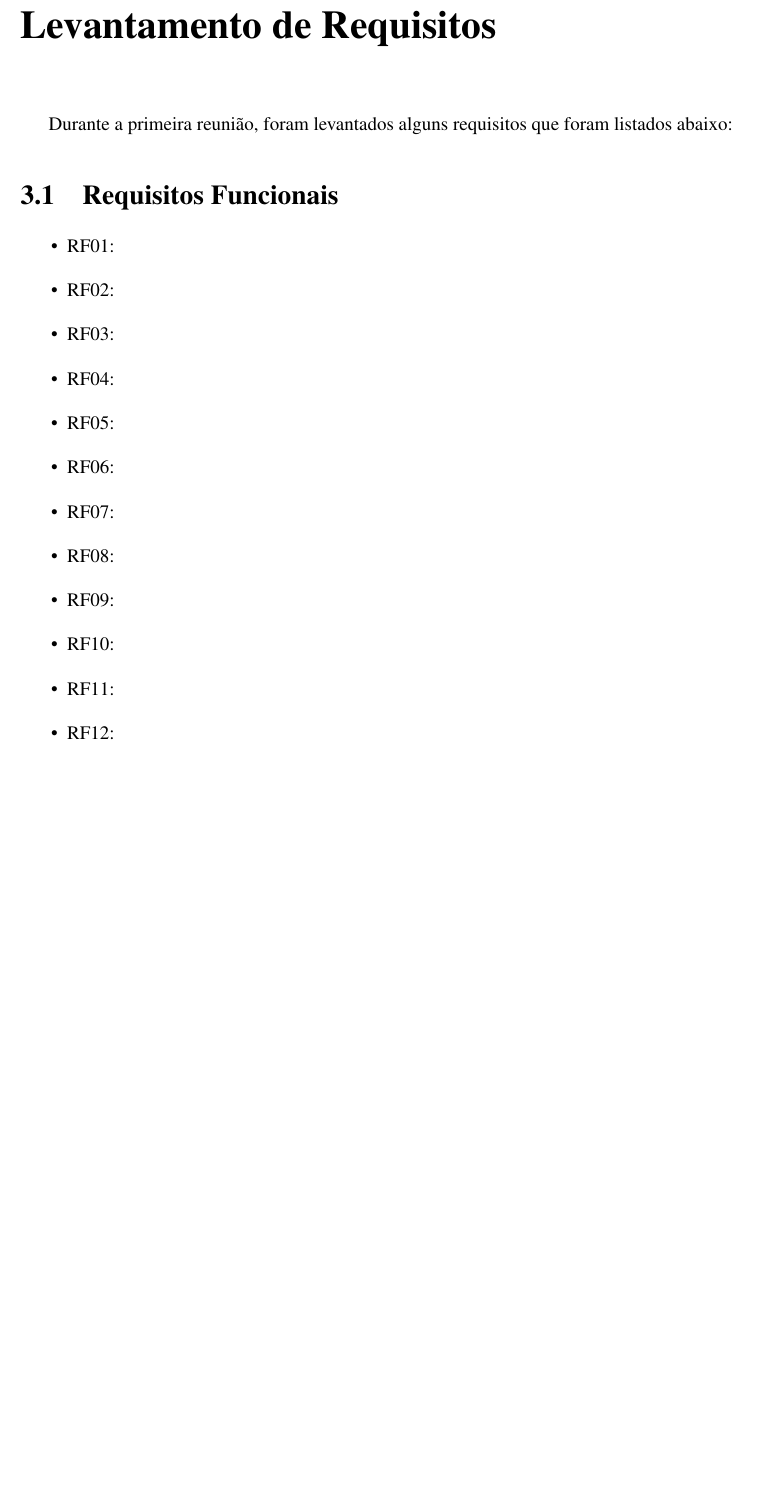
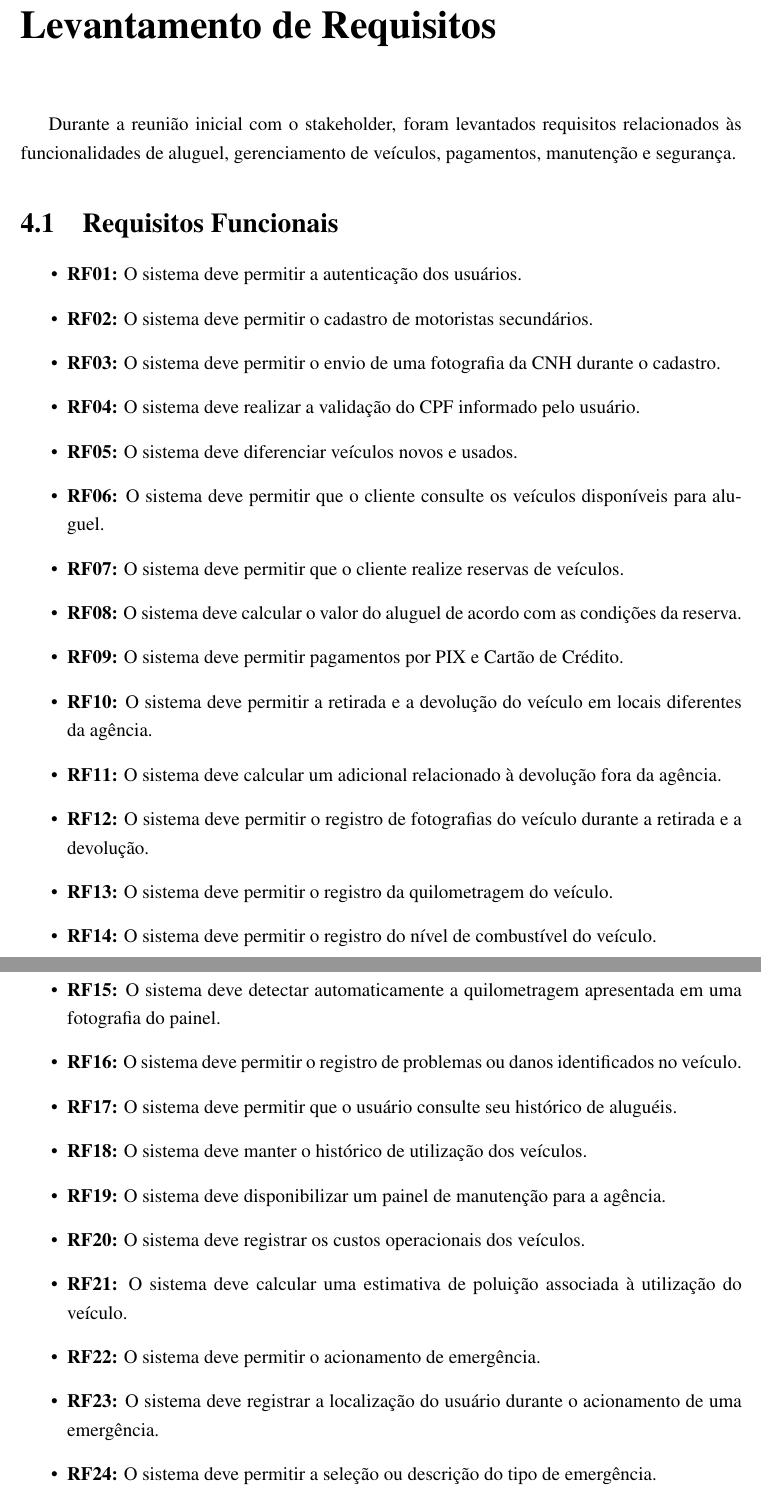
Before and after one commit to DaviRodrish/POODEV2026, a LaTeX document (Projeto POODev.tex): part of page 5 of 13 before the commit and two parts of pages 8 and 9 of 16 after it, the two joined at a grey line, cut so that both start at the same text, the shorter picture padded with empty space. Compiled offline with pdfLaTeX.

Commit message:
alteraçao nos objetivos do sistema; requisitos; orçamento

```diff
--- a/Projeto POODev.tex
+++ b/Projeto POODev.tex
@@ -64,0 +167,83 @@
+\end{itemize}
+
+
+\chapter{Levantamento de Requisitos}
+
+Durante a reunião inicial com o stakeholder, foram levantados
+requisitos relacionados às funcionalidades de aluguel,
+gerenciamento de veículos, pagamentos, manutenção e segurança.
+
+\section{Requisitos Funcionais}
+\begin{itemize}
+
+    \item \textbf{RF01:} O sistema deve permitir a autenticação
+    dos usuários.
+
+    \item \textbf{RF02:} O sistema deve permitir o cadastro de
+    motoristas secundários.
+
+    \item \textbf{RF03:} O sistema deve permitir o envio de uma
+    fotografia da CNH durante o cadastro.
+
+    \item \textbf{RF04:} O sistema deve realizar a validação do
+    CPF informado pelo usuário.
+
+    \item \textbf{RF05:} O sistema deve diferenciar veículos
+    novos e usados.
+
+    \item \textbf{RF06:} O sistema deve permitir que o cliente
+    consulte os veículos disponíveis para aluguel.
+
+    \item \textbf{RF07:} O sistema deve permitir que o cliente
+    realize reservas de veículos.
+
+    \item \textbf{RF08:} O sistema deve calcular o valor do
+    aluguel de acordo com as condições da reserva.
+
+    \item \textbf{RF09:} O sistema deve permitir pagamentos por
+    PIX e Cartão de Crédito.
+
+    \item \textbf{RF10:} O sistema deve permitir a retirada e a
+    devolução do veículo em locais diferentes da agência.
+
+    \item \textbf{RF11:} O sistema deve calcular um adicional
+    relacionado à devolução fora da agência.
+
+    \item \textbf{RF12:} O sistema deve permitir o registro de
+    fotografias do veículo durante a retirada e a devolução.
+
+    \item \textbf{RF13:} O sistema deve permitir o registro da
+    quilometragem do veículo.
+
+    \item \textbf{RF14:} O sistema deve permitir o registro do
+    nível de combustível do veículo.
+
+    \item \textbf{RF15:} O sistema deve detectar automaticamente
+    a quilometragem apresentada em uma fotografia do painel.
+
+    \item \textbf{RF16:} O sistema deve permitir o registro de
+    problemas ou danos identificados no veículo.
+
+    \item \textbf{RF17:} O sistema deve permitir que o usuário
+    consulte seu histórico de aluguéis.
+
+    \item \textbf{RF18:} O sistema deve manter o histórico de
+    utilização dos veículos.
+
+    \item \textbf{RF19:} O sistema deve disponibilizar um painel
+    de manutenção para a agência.
+
+    \item \textbf{RF20:} O sistema deve registrar os custos
+    operacionais dos veículos.
+
+    \item \textbf{RF21:} O sistema deve calcular uma estimativa
+    de poluição associada à utilização do veículo.
+
+    \item \textbf{RF22:} O sistema deve permitir o acionamento
+    de emergência.
+
+    \item \textbf{RF23:} O sistema deve registrar a localização
+    do usuário durante o acionamento de uma emergência.
+
+    \item \textbf{RF24:} O sistema deve permitir a seleção ou
+    descrição do tipo de emergência.
@@ -75,17 +265,0 @@
-\chapter{Levantamento de Requisitos}
-Durante a primeira reunião, foram levantados alguns requisitos que foram listados abaixo:
-\section{Requisitos Funcionais}
-	\begin{itemize}
-    \item RF01:
-    \item RF02:
-    \item RF03:
-    \item RF04:
-    \item RF05:
-    \item RF06:
-    \item RF07:
-    \item RF08:
-    \item RF09:
-    \item RF10:
-    \item RF11:
-    \item RF12:
-	\end{itemize}
@@ -103,3 +291,4 @@ Durante a primeira reunião, foram levantados alguns requisitos que foram listad
+\end{itemize}
 
 % Casos de Uso ----------------------------------------------------------------------
 
```
Also changed, not shown: Imagens/orcamento.png, Projeto POODev.pdf, Projeto POODev.tex (160 more changed lines).
